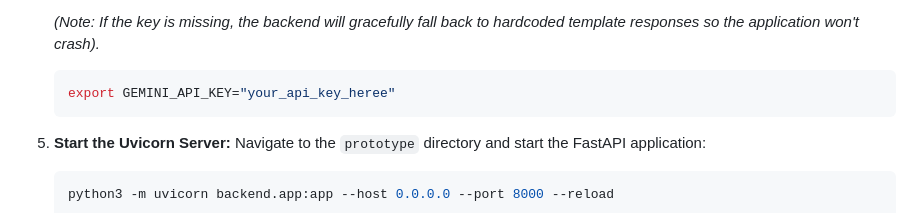
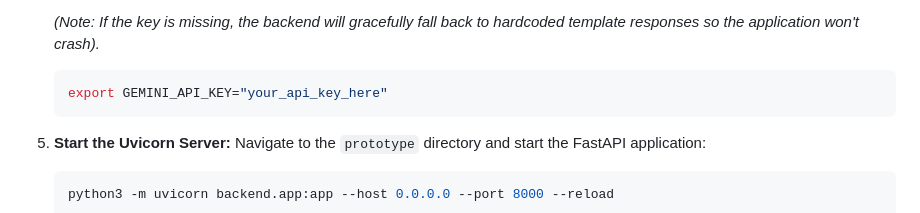
Before and after one commit to mohitmahur/syngenta, a Markdown page: README.md, the part around the change. Drawn GitHub-style.

Commit message:
fix error

````diff
--- a/README.md
+++ b/README.md
@@ -126,7 +126,7 @@ We actively rejected the "generic AI dashboard slop" aesthetic. The frontend is
    *(Note: If the key is missing, the backend will gracefully fall back to hardcoded template responses so the application won't crash).*
 
    ```bash
-   export GEMINI_API_KEY="your_api_key_heree"
+   export GEMINI_API_KEY="your_api_key_here"
    ```
 
 
````
